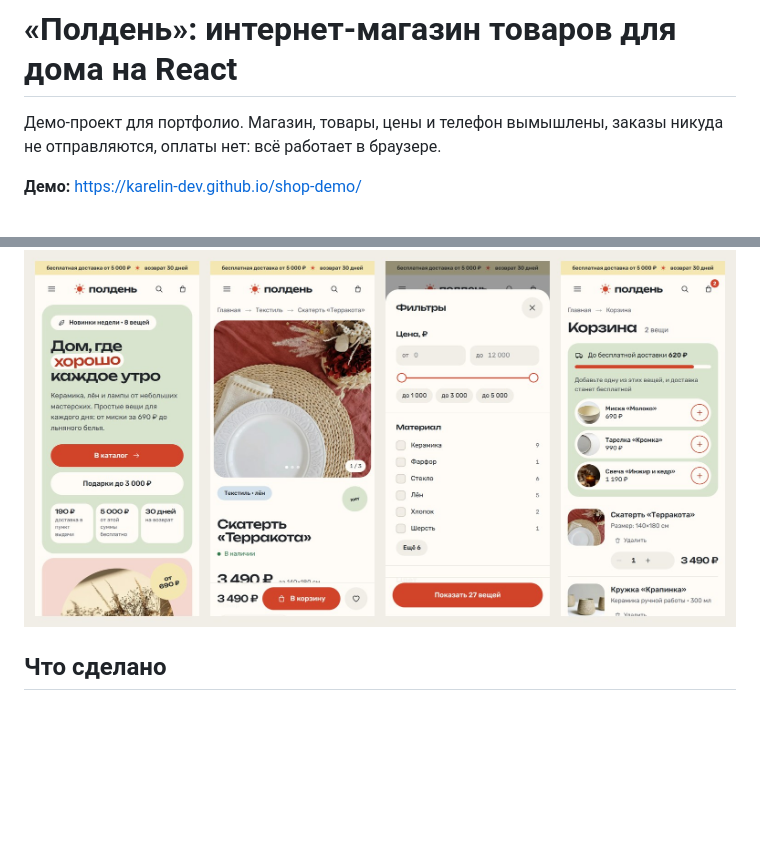
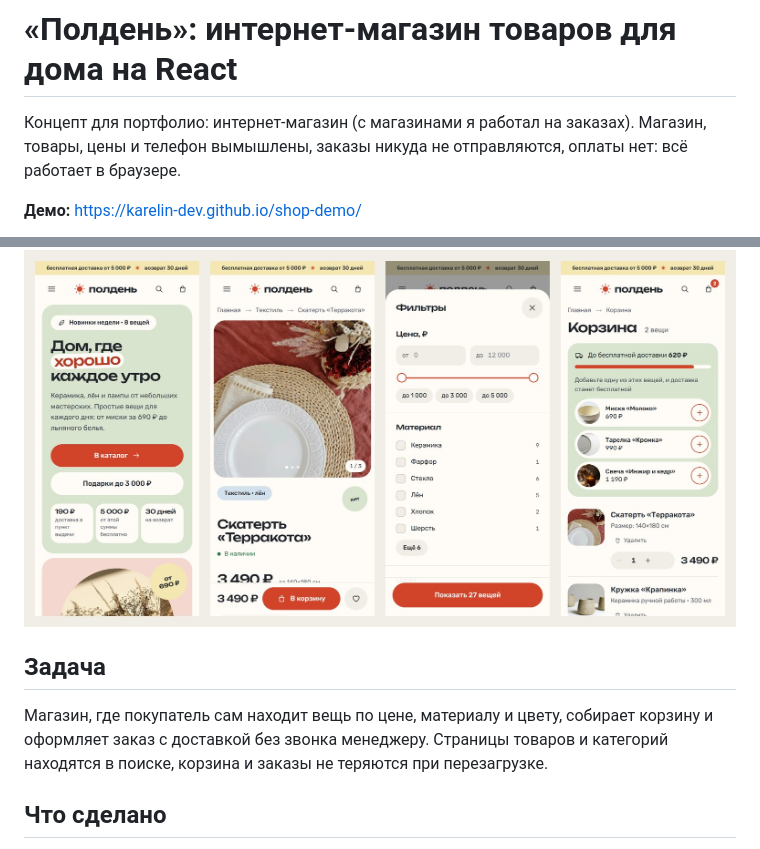
Before and after one commit to karelin-dev/shop-demo, a Markdown page: README.md, 2 parts joined by grey strips. GitHub-like rendering; blank space fills up the shorter version.

Commit message:
README: концепт в нише из реальных заказов, раздел «Задача»

```diff
--- a/README.md
+++ b/README.md
@@ -1,7 +1,7 @@
 # «Полдень»: интернет-магазин товаров для дома на React
 
-Демо-проект для портфолио. Магазин, товары, цены и телефон вымышлены, заказы никуда не отправляются,
-оплаты нет: всё работает в браузере.
+Концепт для портфолио: интернет-магазин (с магазинами я работал на заказах). Магазин, товары, цены
+и телефон вымышлены, заказы никуда не отправляются, оплаты нет: всё работает в браузере.
 
 **Демо:** https://karelin-dev.github.io/shop-demo/
 
@@ -16,6 +16,12 @@
 | ![Корзина: полоса до бесплатной доставки, вещи для добора суммы, промокод](screenshots/cart.png) | ![Заказ принят: номер, этапы, состав и адрес](screenshots/order.png) |
 
 ![Мобильная версия: главная, товар, фильтры, корзина](screenshots/mobile.jpg)
+
+## Задача
+
+Магазин, где покупатель сам находит вещь по цене, материалу и цвету, собирает корзину
+и оформляет заказ с доставкой без звонка менеджеру. Страницы товаров и категорий находятся
+в поиске, корзина и заказы не теряются при перезагрузке.
 
 ## Что сделано
 
```
